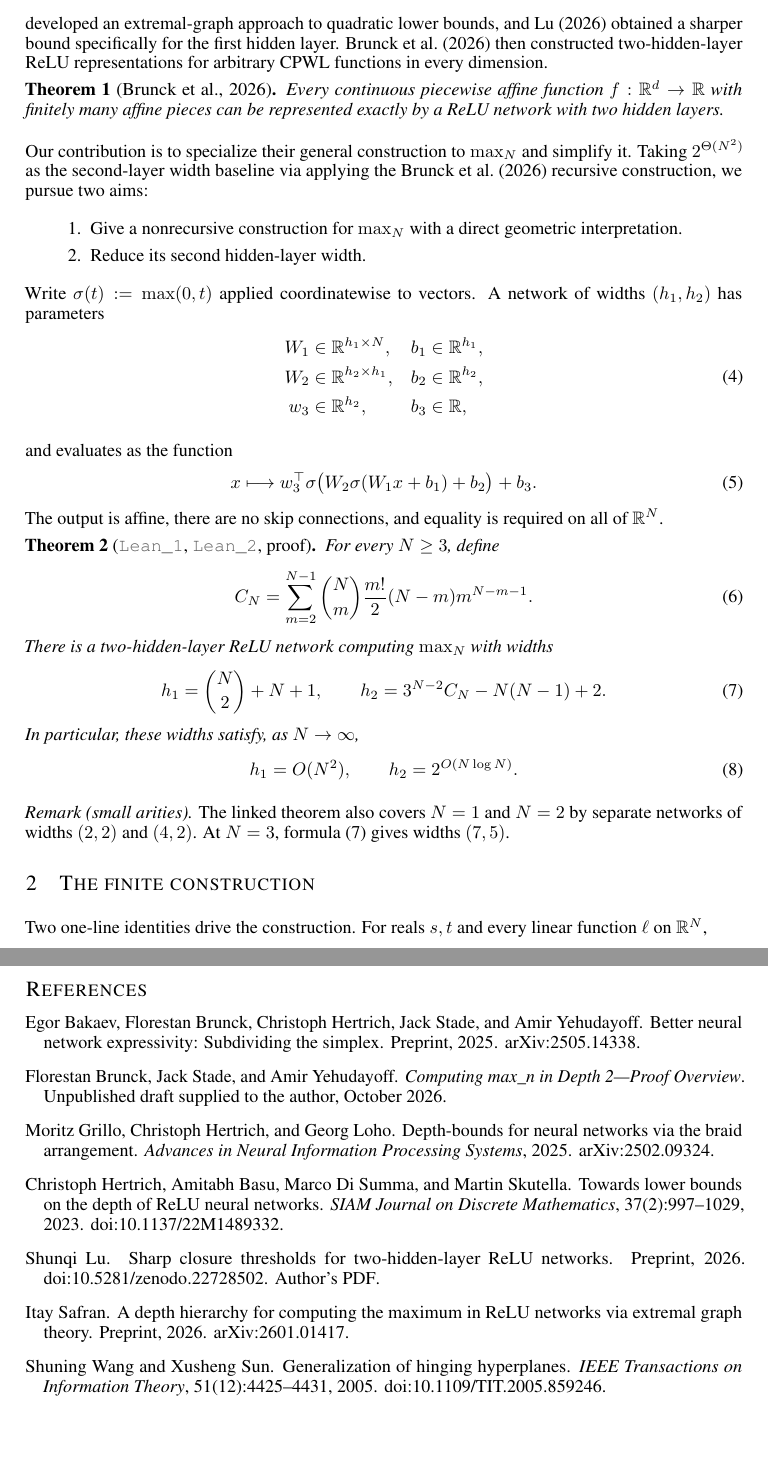
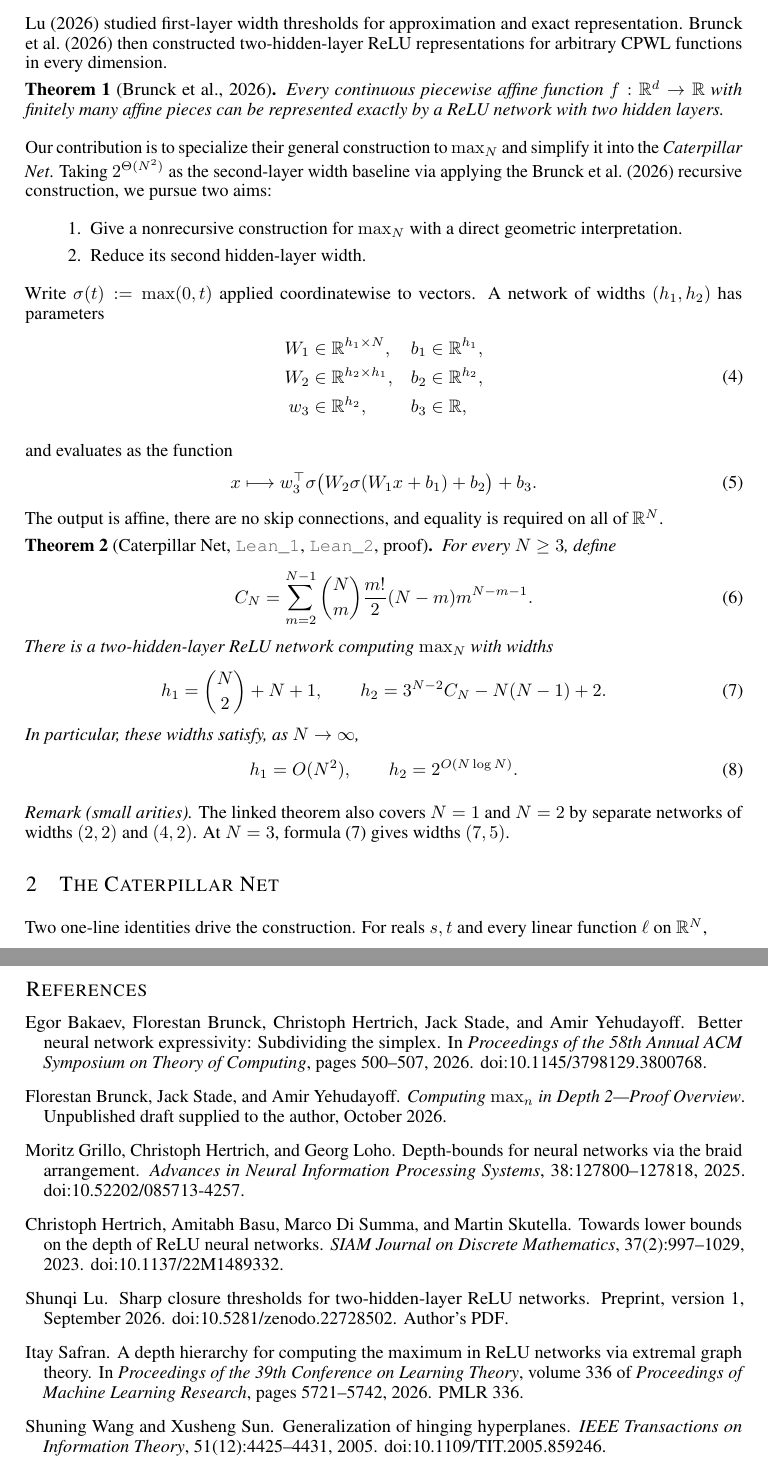
Before and after one commit to JayPiZimmermann/Max_Caterpillar, a LaTeX paper (paper/main.tex): two parts of pages 2 and 17 of 17, joined at a grey line, cut at the place of the change. Compiled offline with pdfLaTeX.

Commit message:
Name the Caterpillar Net and verify references for submission

```diff
--- a/paper/main.tex
+++ b/paper/main.tex
@@ -171,7 +171,7 @@
 \newcommand{\D}{\mathcal D}
 \newcommand{\B}{\mathcal B}
 \newcommand{\one}{\mathbf 1}
-\title{TWO HIDDEN LAYERS SUFFICE:\\THE CATERPILLAR NET}
+\title{\resizebox{\textwidth}{!}{TWO HIDDEN LAYERS SUFFICE: THE CATERPILLAR NET}}
 \author{Jakob Paul Zimmermann\\
 \normalfont FU Berlin, TU Berlin\\
 \href{mailto:jakob.paul.zimmermann@campus.tu-berlin.de}{jakob.paul.zimmermann@campus.tu-berlin.de}\\
@@ -221,9 +221,8 @@ The case $k=2$ asserts impossibility with two hidden layers. \citet{BakaevEtAl}
 
 This reduction made the geometry of the maximum a central approach to the
 representation problem well before the work of \citet{BSY}.
-\citet{HertrichEtAl} studied depth through Newton polytopes, using that the maximum is the support function of a simplex, while \citet{GrilloEtAl} obtained depth lower
-bounds under compatibility with the braid fan.
-For width, \citet{SafranDepth} developed an extremal-graph approach to quadratic lower bounds, and \citet{LuClosure} obtained a sharper bound specifically for the first hidden layer.
+Polyhedral approaches to depth include the Newton-polytope framework of \citet{HertrichEtAl}, the simplex subdivisions of \citet{BakaevEtAl}, and the depth lower bounds for braid-fan-compatible networks of \citet{GrilloEtAl}.
+For width, \citet{SafranDepth} used extremal graph theory to prove lower bounds for exact maximum representation, while \citet{LuClosure} studied first-layer width thresholds for approximation and exact representation.
 \citet{BSY} then constructed two-hidden-layer ReLU representations for
 arbitrary CPWL functions in every dimension.
 
@@ -233,7 +232,7 @@ arbitrary CPWL functions in every dimension.
 \end{theorem}
 
 Our contribution is to specialize their general construction to $\maxn_N$
-and simplify it. Taking $2^{\Theta(N^2)}$ as the second-layer width baseline
+and simplify it into the \emph{Caterpillar Net}. Taking $2^{\Theta(N^2)}$ as the second-layer width baseline
 via applying the \citet{BSY} recursive construction, we pursue two aims:
 \begin{enumerate}
 \item Give a nonrecursive construction for $\maxn_N$ with a direct
@@ -260,7 +259,7 @@ The output is affine, there are no skip connections, and equality is required
 on all of $\R^N$.
 
 \Needspace{20\baselineskip}
-\begin{theorem}[\leandecl{MaxCaterpillar/Theorems.lean}{18}{maximum_width}, \leandecl{MaxCaterpillar/Lemmas.lean}{80}{construction_width}, {\hyperref[pf:thm:main]{proof}}]\label{thm:main}
+\begin{theorem}[Caterpillar Net, \leandecl{MaxCaterpillar/Theorems.lean}{18}{maximum_width}, \leandecl{MaxCaterpillar/Lemmas.lean}{80}{construction_width}, {\hyperref[pf:thm:main]{proof}}]\label{thm:main}
 For every $N\geq3$, define
 \begin{align}\label{eq:count}
  C_N=\sum_{m=2}^{N-1}\binom Nm\frac{m!}{2}(N-m)m^{N-m-1}.
@@ -278,7 +277,7 @@ In particular, these widths satisfy, as $N\to\infty$,
 
 \noindent\textit{Remark (small arities).} The linked theorem also covers $N=1$ and $N=2$ by separate networks of widths $(2,2)$ and $(4,2)$. At $N=3$, formula~\eqref{eq:width} gives widths $(7,5)$.
 
-\section{The finite construction}
+\section{The Caterpillar Net}
 
 Two one-line identities drive the construction. For reals $s,t$ and every
 linear function $\ell$ on $\R^N$,
@@ -1024,20 +1023,20 @@ Claude and Codex assisted with formalization and manuscript preparation.
 The first hidden-layer width is asymptotically sharp. Building on the extremal-graph approach of \citet{SafranDepth}, our separate Lean development extends the bound $h_1\geq\binom N2-\lfloor4N/3\rfloor$ of \citet[Theorem~2.13]{LuClosure}, for $N\geq4$, to networks with arbitrary affine skip connections. When every first-layer weight vector is proportional to some $e_i-e_j$, we sharpen it to $h_1\geq\binom N2-N$. We obtain no growing lower bound for $h_2$; finding smaller exact maximum representations and establishing such lower bounds remain open.
 
 \begin{thebibliography}{7}
-\bibitem[Bakaev et~al.(2025)Bakaev, Brunck, Hertrich, Stade, and Yehudayoff]{BakaevEtAl}
+\bibitem[Bakaev et~al.(2026)Bakaev, Brunck, Hertrich, Stade, and Yehudayoff]{BakaevEtAl}
 Egor Bakaev, Florestan Brunck, Christoph Hertrich, Jack Stade, and Amir Yehudayoff.
 \newblock Better neural network expressivity: Subdividing the simplex.
-\newblock Preprint, 2025.
-\newblock \href{https://arxiv.org/abs/2505.14338}{arXiv:2505.14338}.
+\newblock In \emph{Proceedings of the 58th Annual ACM Symposium on Theory of Computing}, pages 500--507, 2026.
+\newblock \href{https://doi.org/10.1145/3798129.3800768}{doi:10.1145/3798129.3800768}.
 \bibitem[Brunck et~al.(2026)Brunck, Stade, and Yehudayoff]{BSY}
 Florestan Brunck, Jack Stade, and Amir Yehudayoff.
-\newblock \emph{Computing max\_n in Depth 2---Proof Overview}.
+\newblock \emph{Computing $\max_n$ in Depth 2---Proof Overview}.
 \newblock Unpublished draft supplied to the author, October 2026.
 \bibitem[Grillo et~al.(2025)Grillo, Hertrich, and Loho]{GrilloEtAl}
 Moritz Grillo, Christoph Hertrich, and Georg Loho.
 \newblock Depth-bounds for neural networks via the braid arrangement.
-\newblock \emph{Advances in Neural Information Processing Systems}, 2025.
-\newblock \href{https://arxiv.org/abs/2502.09324}{arXiv:2502.09324}.
+\newblock \emph{Advances in Neural Information Processing Systems}, 38:127800--127818, 2025.
+\newblock \href{https://doi.org/10.52202/085713-4257}{doi:10.52202/085713-4257}.
 \bibitem[Hertrich et~al.(2023)Hertrich, Basu, Di Summa, and Skutella]{HertrichEtAl}
 Christoph Hertrich, Amitabh Basu, Marco Di Summa, and Martin Skutella.
 \newblock Towards lower bounds on the depth of ReLU neural networks.
@@ -1046,14 +1045,14 @@ Christoph Hertrich, Amitabh Basu, Marco Di Summa, and Martin Skutella.
 \bibitem[Lu(2026)]{LuClosure}
 Shunqi Lu.
 \newblock Sharp closure thresholds for two-hidden-layer ReLU networks.
-\newblock Preprint, 2026.
+\newblock Preprint, version 1, September 2026.
 \newblock \href{https://doi.org/10.5281/zenodo.22728502}{doi:10.5281/zenodo.22728502}.
 \newblock \href{https://shunqilu.github.io/publications/sharp_closure_thresholds_two_hidden_layer_relu_networks_v1.pdf}{Author's PDF}.
 \bibitem[Safran(2026)]{SafranDepth}
 Itay Safran.
 \newblock A depth hierarchy for computing the maximum in ReLU networks via extremal graph theory.
-\newblock Preprint, 2026.
-\newblock \href{https://arxiv.org/abs/2601.01417}{arXiv:2601.01417}.
+\newblock In \emph{Proceedings of the 39th Conference on Learning Theory}, volume 336 of \emph{Proceedings of Machine Learning Research}, pages 5721--5742, 2026.
+\newblock \href{https://proceedings.mlr.press/v336/safran26a.html}{PMLR 336}.
 \bibitem[Wang and Sun(2005)]{WangSun}
 Shuning Wang and Xusheng Sun.
 \newblock Generalization of hinging hyperplanes.
```
Also changed, not shown: verification/CORRECTNESS_REVIEW.md (+3 -1 lines), paper/main.pdf, paper/main.tex (4 more changed lines), 1 other file.
